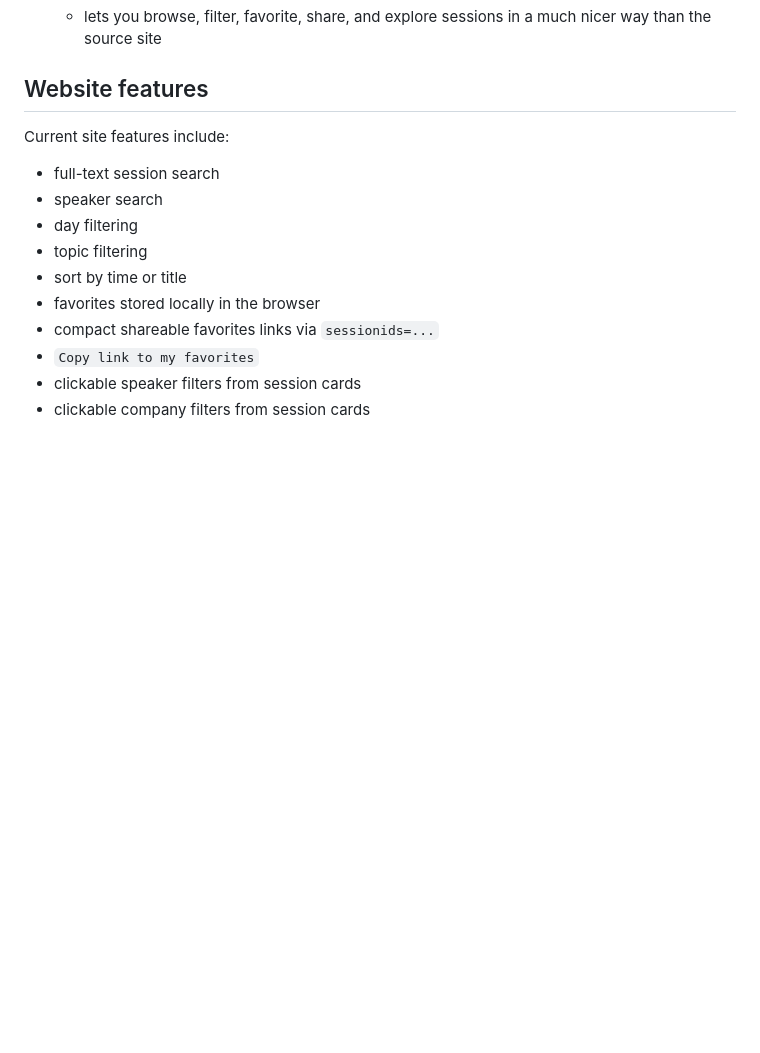
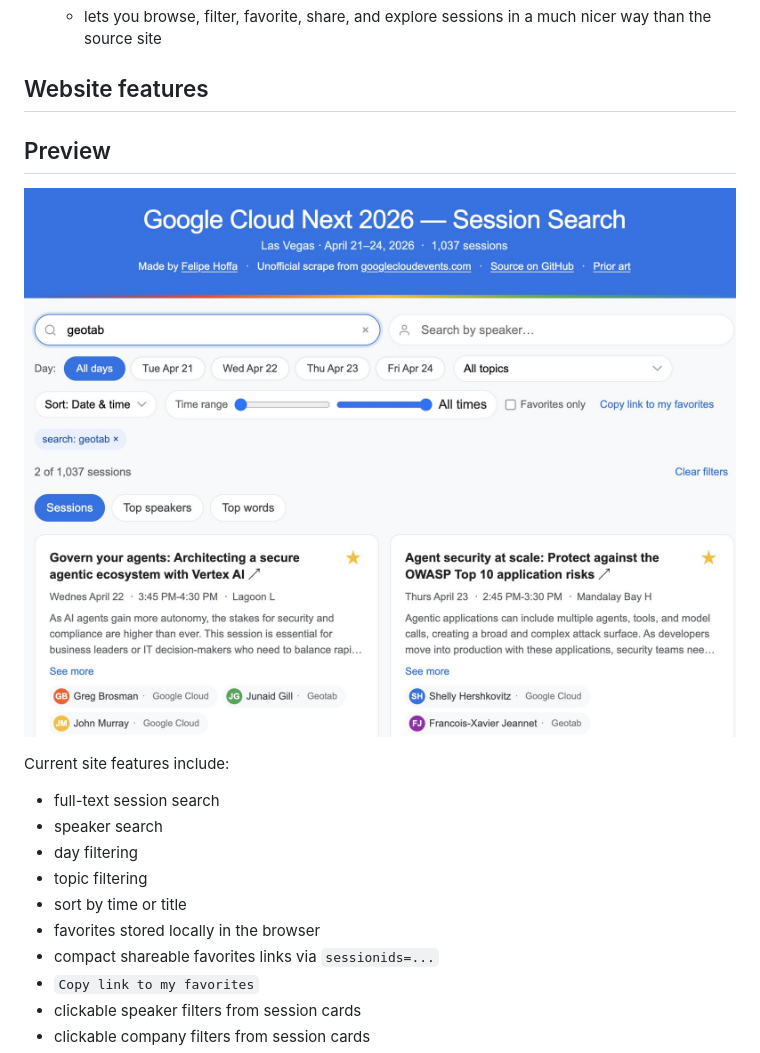
Before and after one commit to fhoffa/google-cloud-next-2026-unofficial-scrape, a Markdown page: README.md, the part around the change. Rendered like a GitHub page; pictures changed too: media/reddit-preview.jpg (added); blank space fills up the shorter version.

```diff
--- a/README.md
+++ b/README.md
@@ -15,6 +15,11 @@ This repo now has **two useful layers**:
    - lets you browse, filter, favorite, share, and explore sessions in a much nicer way than the source site
 
 ## Website features
+
+## Preview
+
+![Google Cloud Next 2026 Session Search preview](./media/reddit-preview.jpg)
+
 
 Current site features include:
 
```
Also changed, not shown: 1 other file.
